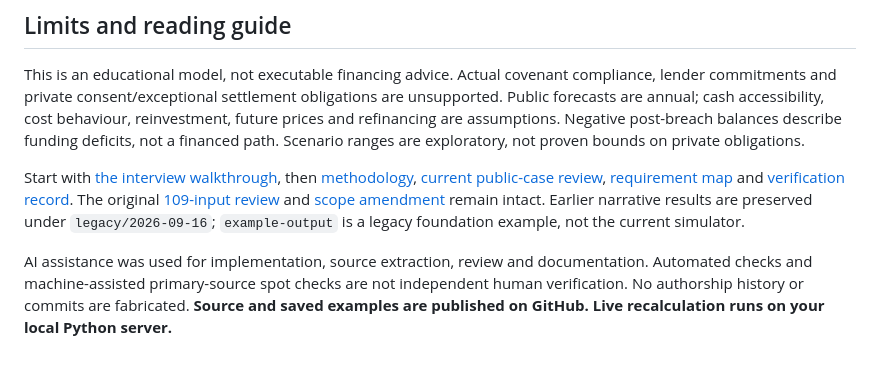
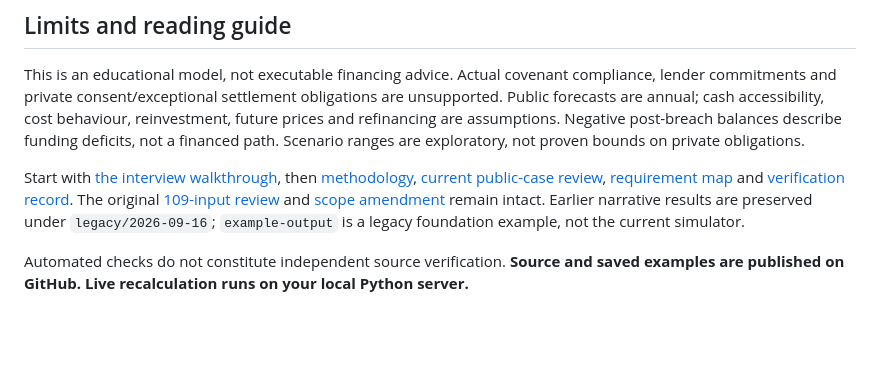
Before and after one commit to hirenvasavishetti/acquisition-financing-simulator, a Markdown page: README.md, the part around the change. GitHub-like rendering; blank space fills up the shorter version.

Commit message:
Simplify documentation disclosures while preserving verification limitations

```diff
--- a/README.md
+++ b/README.md
@@ -57,4 +57,4 @@ This is an educational model, not executable financing advice. Actual covenant c
 
 Start with [the interview walkthrough](LEARNING.md), then [methodology](METHODOLOGY.md), [current public-case review](PUBLIC_CASE_REVIEW.md), [requirement map](REQUIREMENTS.md) and [verification record](VERIFICATION.md). The original [109-input review](INPUT_REVIEW.md) and [scope amendment](PUBLIC_INFORMATION_POLICY.md) remain intact. Earlier narrative results are preserved under `legacy/2026-09-16`; `example-output` is a legacy foundation example, not the current simulator.
 
-AI assistance was used for implementation, source extraction, review and documentation. Automated checks and machine-assisted primary-source spot checks are not independent human verification. No authorship history or commits are fabricated. **Source and saved examples are published on GitHub. Live recalculation runs on your local Python server.**
+Automated checks do not constitute independent source verification. **Source and saved examples are published on GitHub. Live recalculation runs on your local Python server.**
```
Also changed, not shown: LEARNING.md (+1 -1 lines), VERIFICATION.md (+1 -1 lines).
